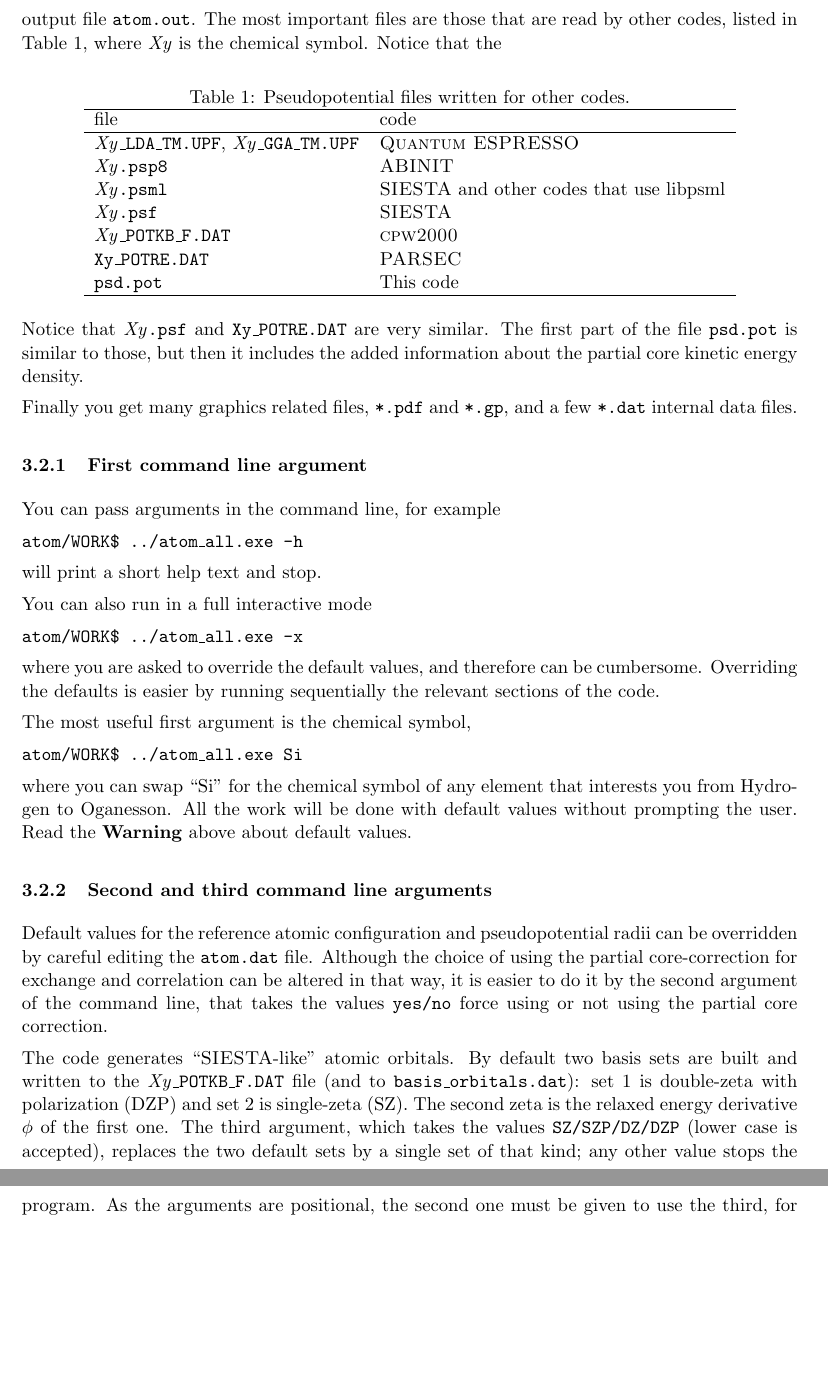
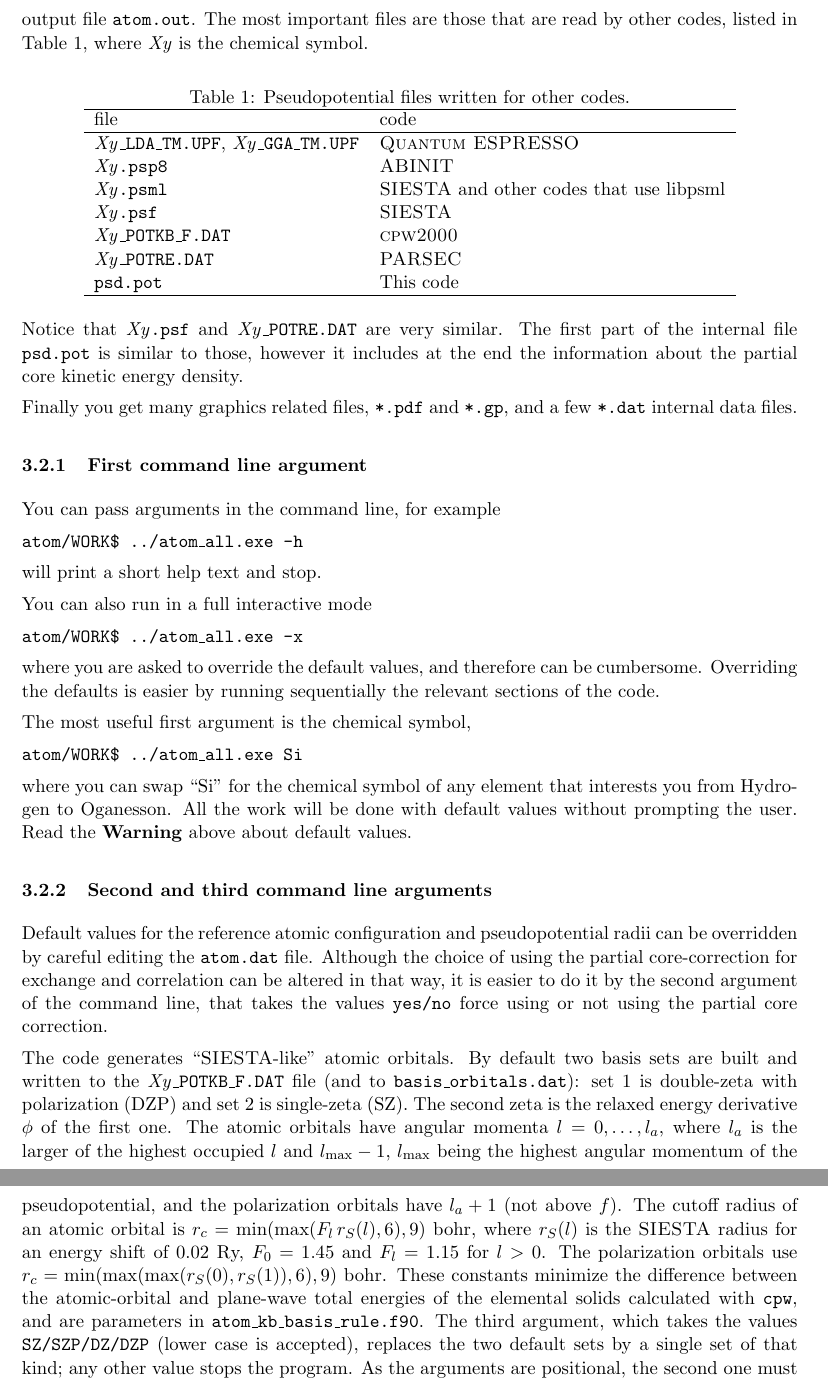
Before and after one commit to jlm785/pseudopotential, a LaTeX document (Doc/UserGuide/user_guide.tex): two parts of pages 7 and 8 of 17, joined at a grey line, cut so that both start at the same text, the shorter picture padded with empty space. Compiled offline with pdfLaTeX.

Commit message:
new rule for atomic orbitals

```diff
--- a/Doc/UserGuide/user_guide.tex
+++ b/Doc/UserGuide/user_guide.tex
@@ -339,7 +339,7 @@ These are described in more detail in the next subsections.
 Briefly, you get the ``input'' file \texttt{atom.dat} and the detailed output file
 \texttt{atom.out}.  The most important files are those that are read by other codes,
 listed in Table~\ref{tab:outfiles}, where \textit{Xy} is the chemical symbol.
-Notice that the
+
 
 \begin{table}[htb]
 \centering
@@ -354,14 +354,14 @@ file & code \\
 \textit{Xy}\texttt{.psml} & \textsc{SIESTA} and other codes that use libpsml \\
 \textit{Xy}\texttt{.psf}  & \textsc{SIESTA} \\
 \textit{Xy}\texttt{\_POTKB\_F.DAT} & \textsc{cpw2000} \\
-\texttt{Xy}\texttt{\_POTRE.DAT} & \textsc{PARSEC} \\
+\textit{Xy}\texttt{\_POTRE.DAT} & \textsc{PARSEC} \\
 \texttt{psd.pot} & This code \\
 \hline
 \end{tabular}
 \end{table}
 
-Notice that \textit{Xy}\texttt{.psf} and \texttt{Xy}\texttt{\_POTRE.DAT} are very similar.
-The first part of the file \texttt{psd.pot} is similar to those, but then it includes the added information
+Notice that \textit{Xy}\texttt{.psf} and \textit{Xy}\texttt{\_POTRE.DAT} are very similar.
+The first part of the internal file \texttt{psd.pot} is similar to those, however it includes at the end the information
 about the partial core kinetic energy density.
 
 Finally you get many graphics related files, \texttt{*.pdf} and \texttt{*.gp},
@@ -406,7 +406,17 @@ The code generates ``\textsc{SIESTA}-like'' atomic orbitals.  By default two
 basis sets are built and written to the \textit{Xy}\texttt{\_POTKB\_F.DAT} file
 (and to \texttt{basis\_orbitals.dat}): set 1 is double-zeta with polarization (DZP)
 and set 2 is single-zeta (SZ).  The second zeta is the relaxed energy derivative
-$\phi$ of the first one.  The third argument, which takes the values
+$\phi$ of the first one.
+The atomic orbitals have angular momenta $l = 0, \ldots, l_a$, where $l_a$ is the larger
+of the highest occupied $l$ and $l_{\max}-1$, $l_{\max}$ being the highest angular momentum
+of the pseudopotential, and the polarization orbitals have $l_a+1$ (not above $f$).
+The cutoff radius of an atomic orbital is $r_c = \min(\max(F_l\, r_S(l), 6), 9)$~bohr,
+where $r_S(l)$ is the \textsc{SIESTA} radius for an energy shift of 0.02~Ry,
+$F_0 = 1.45$ and $F_l = 1.15$ for $l > 0$.  The polarization orbitals use
+$r_c = \min(\max(\max(r_S(0), r_S(1)), 6), 9)$~bohr.  These constants minimize the
+difference between the atomic-orbital and plane-wave total energies of the elemental
+solids calculated with \texttt{cpw}, and are parameters in \texttt{atom\_kb\_basis\_rule.f90}.
+The third argument, which takes the values
 \texttt{SZ/SZP/DZ/DZP} (lower case is accepted), replaces the two default sets
 by a single set of that kind; any other value stops the program.
 As the arguments are positional, the second one must be given to use the third,
```
Also changed, not shown: Doc/UserGuide/user_guide.pdf, Doc/UserGuide/user_guide.tex (8 more changed lines), 3 other files.
